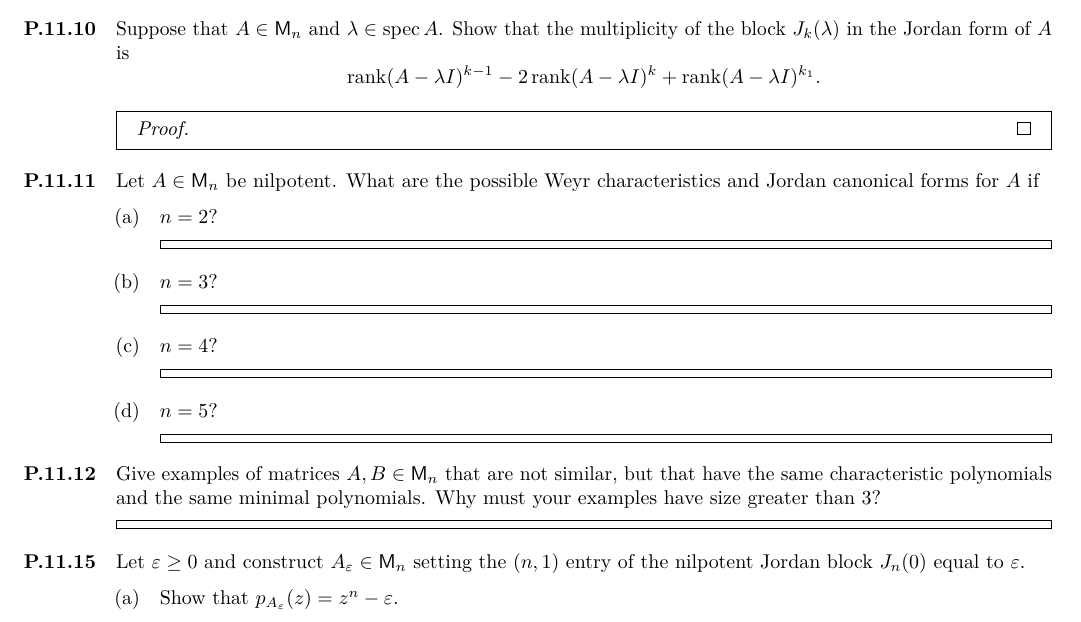
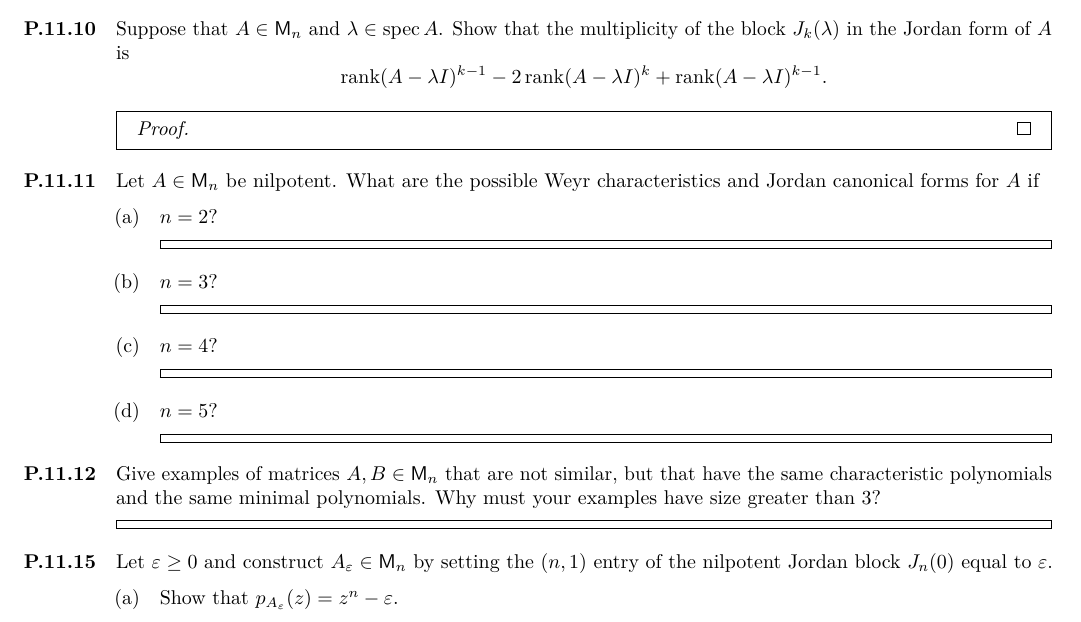
Before and after one commit to kwshi/pomona-math173-2019-spring, a LaTeX problem sheet (10/math173-10.tex): part of page 1 of 2, cut so that both start at the same text. Compiled offline with pdfLaTeX.

Commit message:
fix two typos

```diff
--- a/10/math173-10.tex
+++ b/10/math173-10.tex
@@ -74,7 +74,7 @@
   \[
     \rank(A-\lambda I)^{k-1}
     - 2 \rank(A-\lambda I)^k
-    + \rank(A-\lambda I)^{k_1}.
+    + \rank(A-\lambda I)^{k-1}.
   \]
 
   \begin{solution}
@@ -121,7 +121,7 @@
   \end{solution}
 
 \item[P.11.15] Let \(\varepsilon \ge 0\) and construct
-  \(A_\varepsilon \in \M_n\) setting the \((n, 1)\) entry of the
+  \(A_\varepsilon \in \M_n\) by setting the \((n, 1)\) entry of the
   nilpotent Jordan block \(J_n(0)\) equal to \(\varepsilon\).
   \begin{enumerate}
   \item Show that \(p_{A_\varepsilon} (z) = z^n - \varepsilon\).
```
